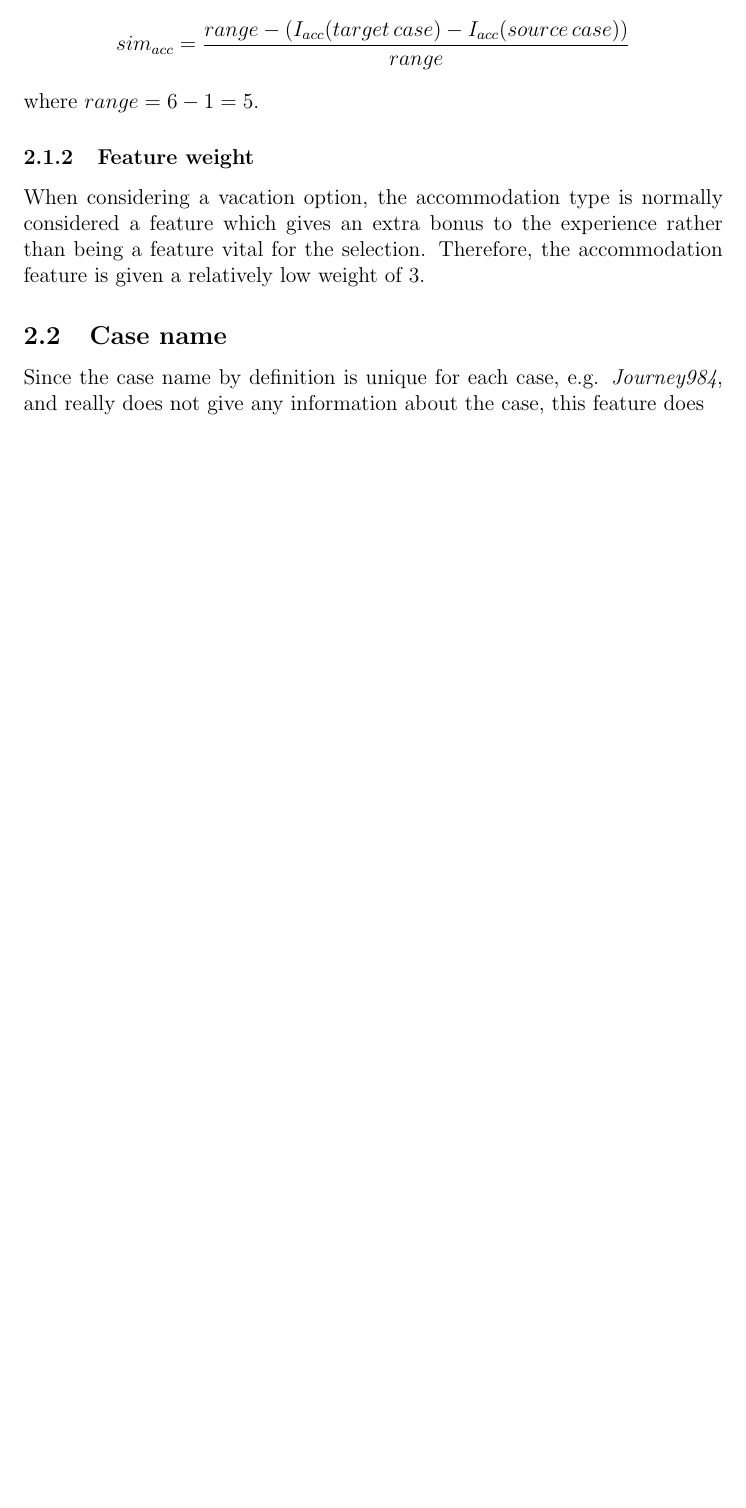
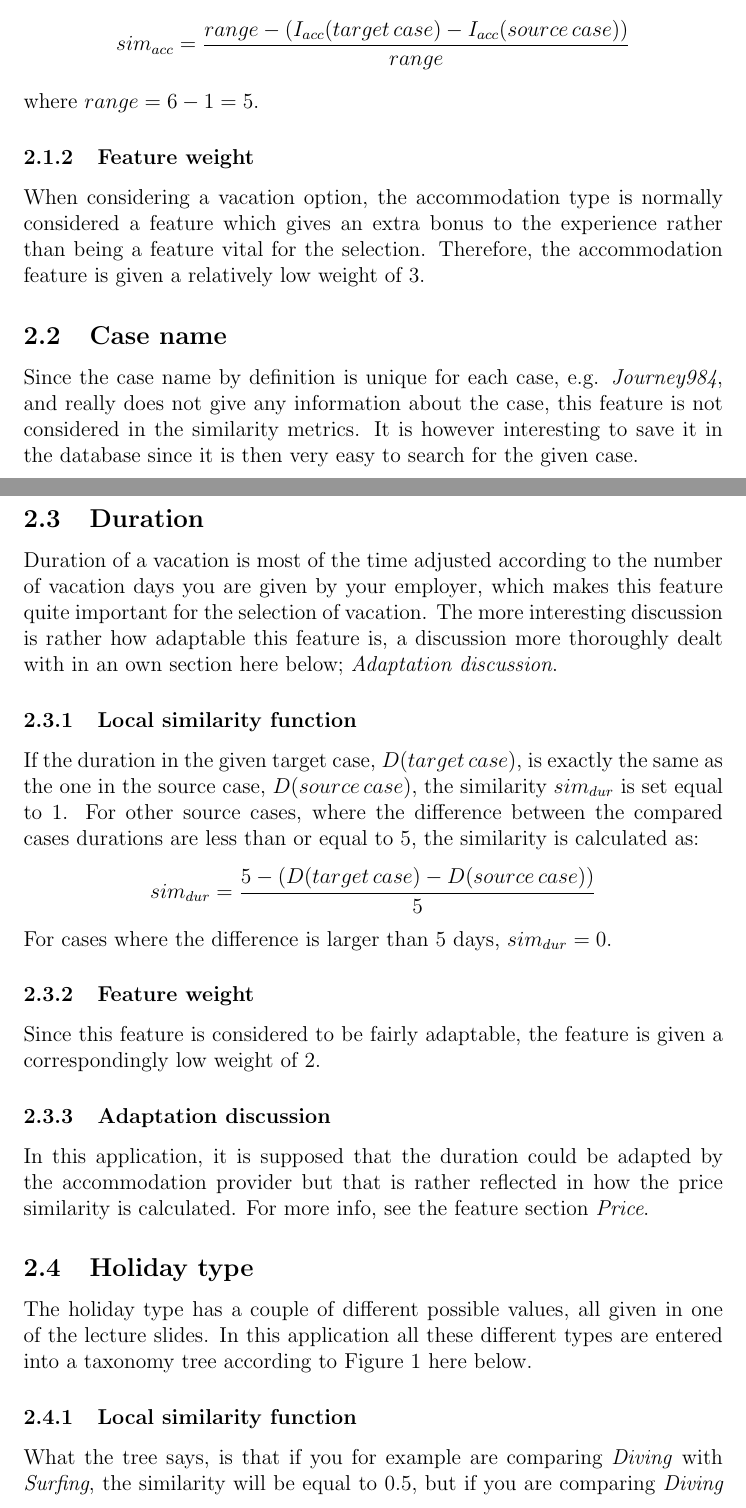
Before and after one commit to jglemne/cbr-travel, a LaTeX paper (Report/cbr-report.tex): part of page 5 of 7 before the commit and two parts of pages 5 and 6 of 10 after it, the two joined at a grey line, cut so that both start at the same text, the shorter picture padded with empty space. The pictures show the PDF file Report/cbr-report.pdf that the author committed with the source.

```diff
--- a/Report/cbr-report.tex
+++ b/Report/cbr-report.tex
@@ -156,4 +156,37 @@
 
 \subsection{Case name}
 
-Since the case name by definition is unique for each case, e.g. \textit{Journey984}, and really does not give any information about the case, this feature does
+Since the case name by definition is unique for each case, e.g. \textit{Journey984}, and really does not give any information about the case, this feature is not considered in the similarity metrics. It is however interesting to save it in the database since it is then very easy to search for the given case.
+
+\subsection{Duration}
+
+Duration of a vacation is most of the time adjusted according to the number of vacation days you are given by your employer, which makes this feature quite important for the selection of vacation. The more interesting discussion is rather how adaptable this feature is, a discussion more thoroughly dealt with in an own section here below; \textit{Adaptation discussion}.
+
+\subsubsection{Local similarity function}
+
+If the duration in the given target case, $D(target\,case)$, is exactly the same as the one in the source case, $D(source\,case)$, the similarity $sim_{dur}$ is set equal to 1. For other source cases, where the difference between the compared cases durations are less than or equal to 5, the similarity is calculated as: $$sim_{dur}=\frac{5-(D(target\,case)-D(source\,case))}{5}$$
+For cases where the difference is larger than 5 days, $sim_{dur}=0$.
+
+\subsubsection{Feature weight}
+
+Since this feature is considered to be fairly adaptable, the feature is given a correspondingly low weight of 2.
+
+\subsubsection{Adaptation discussion}
+
+In this application, it is supposed that the duration could be adapted by the accommodation provider but that is rather reflected in how the price similarity is calculated. For more info, see the feature section \textit{Price}.
+
+\subsection{Holiday type}
+
+The holiday type has a couple of different possible values, all given in one of the lecture slides. In this application all these different types are entered into a taxonomy tree according to Figure~\ref{fig:taxonomy-tree-ht.png} here below.
+
+\begin{figure}[h]
+\centering
+\includegraphics[width=1\textwidth]{taxonomy-tree-ht.png}
+\caption{\label{fig:taxonomy-tree-ht.png}Taxonomy tree for holiday types}
+\end{figure}
+
+\subsubsection{Local similarity function}
+
+What the tree says, is that if you for example are comparing \textit{Diving} with \textit{Surfing}, the similarity will be equal to $0.5$, but if you are comparing \textit{Diving} with for example \textit{Shopping} or any other feature value outside of the same group, the similarity will be $0.3$.
+
+\subsubsection{Feature weight}
@@ -159,0 +200,5 @@
+\subsubsection{Local similarity function}
+
+Since the hotel names really does not say anything about the standard of the hotel or any other features, this is considered a fairly unimportant feature for one who considers different options for a vacation and does not have a certain hotel in mind. That is why if the exact hotel name is entered, then the similiarity will be equal to 1, otherwise it will be equal to 0.
+
+\subsubsection{Feature weight}
@@ -160,3 +216,10 @@
+\subsubsection{Local similarity function}
+
+The similarity for number of persons is calculated in the exact same way as the duration.
+
+\subsubsection{Feature weight}
+
+With the same reasoning as with duration, weight also here is set to 2.
 
 \subsection{Sections}
 
```
Also changed, not shown: Report/cbr-report.pdf, Report/cbr-report.tex (27 more changed lines), 5 other files.
